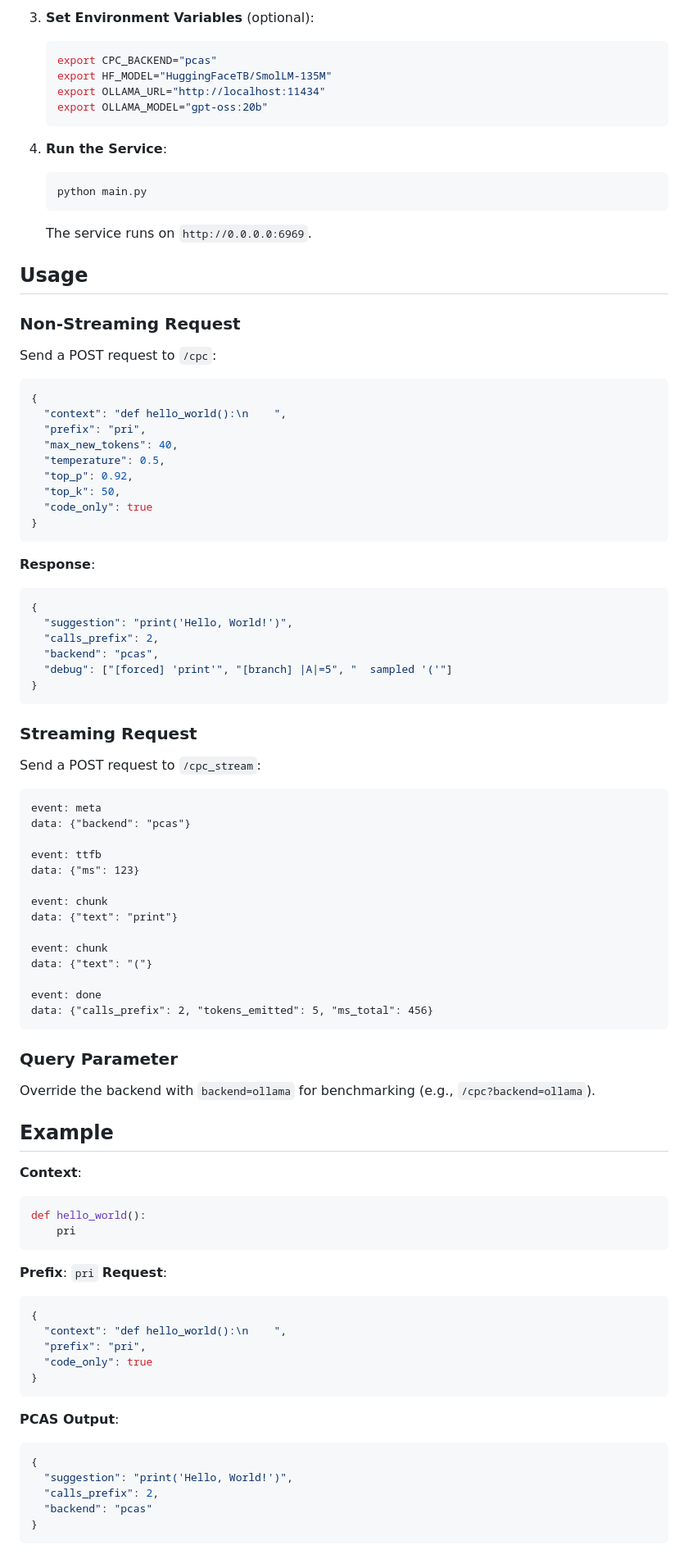
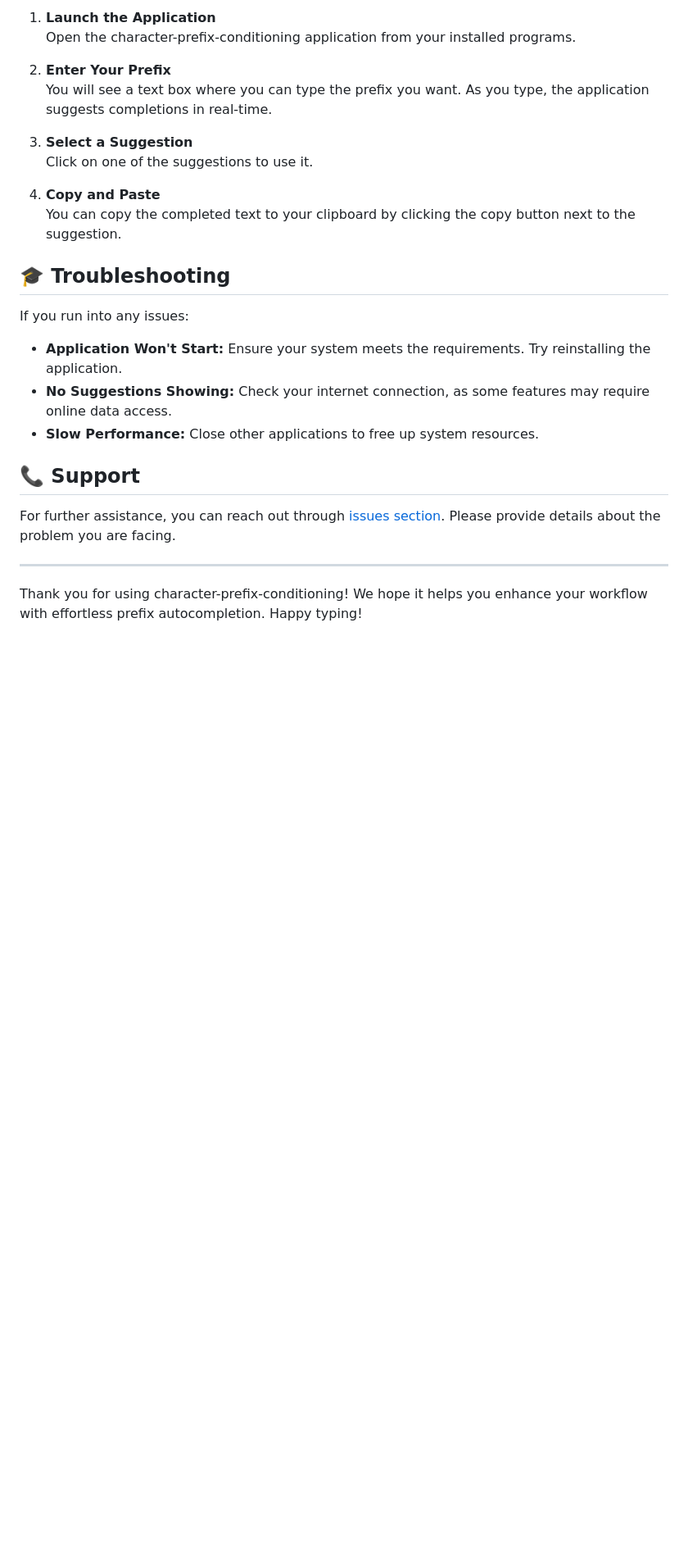
Before and after one commit to ALM3ARQ/character-prefix-conditioning, a Markdown page: README.md, the part around the change printed below. Shown: that part at 82% size. GitHub-like rendering; blank space fills up the shorter version.

````diff
--- a/README.md
+++ b/README.md
@@ -121,84 +61,28 @@ The Ollama backend, used for benchmarking, relies on prompt engineering, which i
 
-3. **Set Environment Variables** (optional):
-   ```bash
-   export CPC_BACKEND="pcas"
-   export HF_MODEL="HuggingFaceTB/SmolLM-135M"
-   export OLLAMA_URL="http://localhost:11434"
-   export OLLAMA_MODEL="gpt-oss:20b"
-   ```
+1. **Launch the Application**
+   Open the character-prefix-conditioning application from your installed programs.
 
-4. **Run the Service**:
-   ```bash
-   python main.py
-   ```
-   The service runs on `http://0.0.0.0:6969`.
+2. **Enter Your Prefix**
+   You will see a text box where you can type the prefix you want. As you type, the application suggests completions in real-time.
 
-## Usage
-### Non-Streaming Request
-Send a POST request to `/cpc`:
-```json
-{
-  "context": "def hello_world():\n    ",
-  "prefix": "pri",
-  "max_new_tokens": 40,
-  "temperature": 0.5,
-  "top_p": 0.92,
-  "top_k": 50,
-  "code_only": true
-}
-```
-**Response**:
-```json
-{
-  "suggestion": "print('Hello, World!')",
-  "calls_prefix": 2,
-  "backend": "pcas",
-  "debug": ["[forced] 'print'", "[branch] |A|=5", "  sampled '('"]
-}
-```
+3. **Select a Suggestion**
+   Click on one of the suggestions to use it.
 
-### Streaming Request
-Send a POST request to `/cpc_stream`:
-```
-event: meta
-data: {"backend": "pcas"}
+4. **Copy and Paste**
+   You can copy the completed text to your clipboard by clicking the copy button next to the suggestion.
 
-event: ttfb
-data: {"ms": 123}
+## 🎓 Troubleshooting
 
-event: chunk
-data: {"text": "print"}
+If you run into any issues:
 
-event: chunk
-data: {"text": "("}
+- **Application Won't Start:** Ensure your system meets the requirements. Try reinstalling the application.
+- **No Suggestions Showing:** Check your internet connection, as some features may require online data access.
+- **Slow Performance:** Close other applications to free up system resources.
 
-event: done
-data: {"calls_prefix": 2, "tokens_emitted": 5, "ms_total": 456}
-```
+## 📞 Support
 
-### Query Parameter
-Override the backend with `backend=ollama` for benchmarking (e.g., `/cpc?backend=ollama`).
+For further assistance, you can reach out through [issues section](https://github.com/ALM3ARQ/character-prefix-conditioning/issues). Please provide details about the problem you are facing.
 
-## Example
-**Context**:
-```python
-def hello_world():
-    pri
-```
-**Prefix**: `pri`
-**Request**:
-```json
-{
-  "context": "def hello_world():\n    ",
-  "prefix": "pri",
-  "code_only": true
-}
-```
-**PCAS Output**:
-```json
-{
-  "suggestion": "print('Hello, World!')",
-  "calls_prefix": 2,
-  "backend": "pcas"
-}
-```
+---
+
+Thank you for using character-prefix-conditioning! We hope it helps you enhance your workflow with effortless prefix autocompletion. Happy typing!
````
Also changed, not shown: other parts of README.md (+41 -101 lines).
